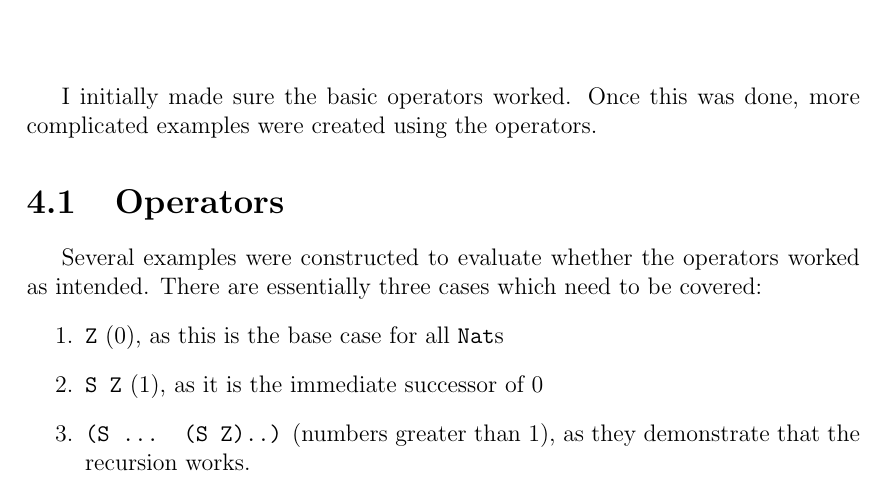
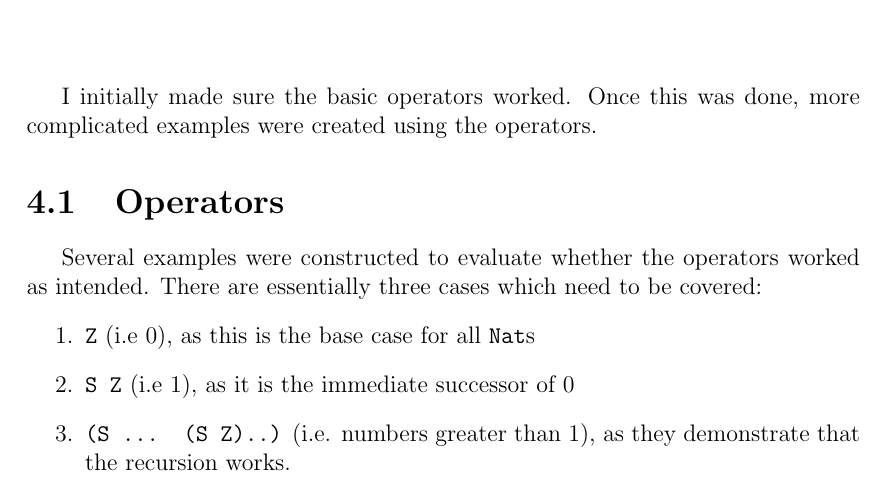
Before and after one commit to CodingCellist/SH-Project, a LaTeX thesis (Dissertation/main.tex, which reads Dissertation/chapters/evaluation.tex): part of page 10 of 14, cut so that both start at the same text. Compiled offline with pdfLaTeX.

Commit message:
Minor modifications.

```diff
--- a/Dissertation/chapters/evaluation.tex
+++ b/Dissertation/chapters/evaluation.tex
@@ -4,9 +4,9 @@ complicated examples were created using the operators.
 	Several examples were constructed to evaluate whether the operators worked
 	as intended. There are essentially three cases which need to be covered:
 	\begin{enumerate}
-		\item \texttt{Z} (0), as this is the base case for all \texttt{Nat}s
-		\item \texttt{S Z} (1), as it is the immediate successor of 0
-		\item \texttt{(S ... (S Z)..)} (numbers greater than 1), as they
+		\item \texttt{Z} (i.e 0), as this is the base case for all \texttt{Nat}s
+		\item \texttt{S Z} (i.e 1), as it is the immediate successor of 0
+		\item \texttt{(S ... (S Z)..)} (i.e. numbers greater than 1), as they
 			  demonstrate that the recursion works.
 	\end{enumerate}
     \subsection{The \texttt{Eq} Operator}
```
